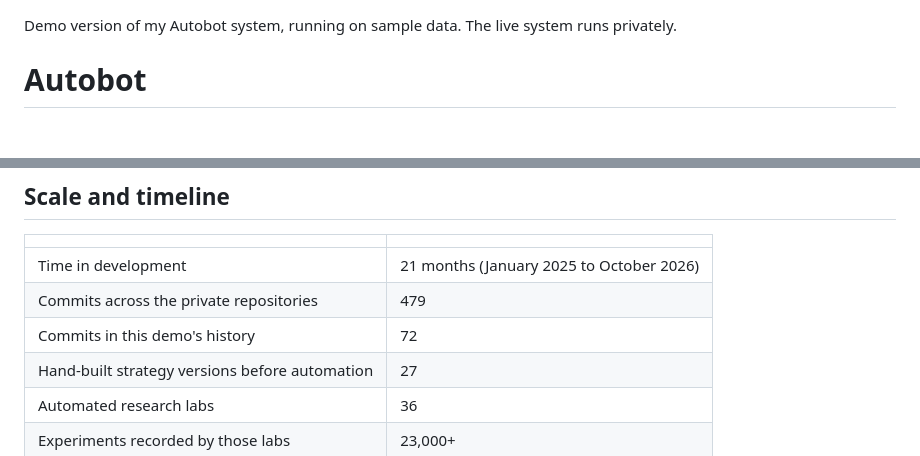
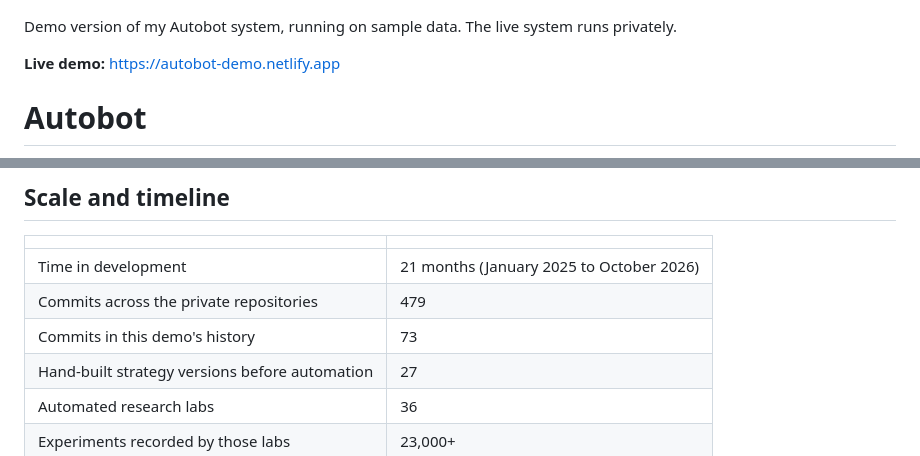
Before and after one commit to Jon-Westbrook/autobot-demo, a Markdown page: README.md, 2 parts joined by grey strips. Rendered like a GitHub page; blank space fills up the shorter version.

Commit message:
Link the live demo from the README
Co-Authored-By: Claude Opus 5.5 (1M context) <noreply@anthropic.com>

```diff
--- a/README.md
+++ b/README.md
@@ -1,4 +1,6 @@
 Demo version of my Autobot system, running on sample data. The live system runs privately.
+
+**Live demo:** https://autobot-demo.netlify.app
 
 # Autobot
 
@@ -12,7 +14,7 @@ A research system where AI agents build and test trading strategies around the c
 |---|---|
 | Time in development | 21 months (January 2025 to October 2026) |
 | Commits across the private repositories | 479 |
-| Commits in this demo's history | 72 |
+| Commits in this demo's history | 73 |
 | Hand-built strategy versions before automation | 27 |
 | Automated research labs | 36 |
 | Experiments recorded by those labs | 23,000+ |
```
